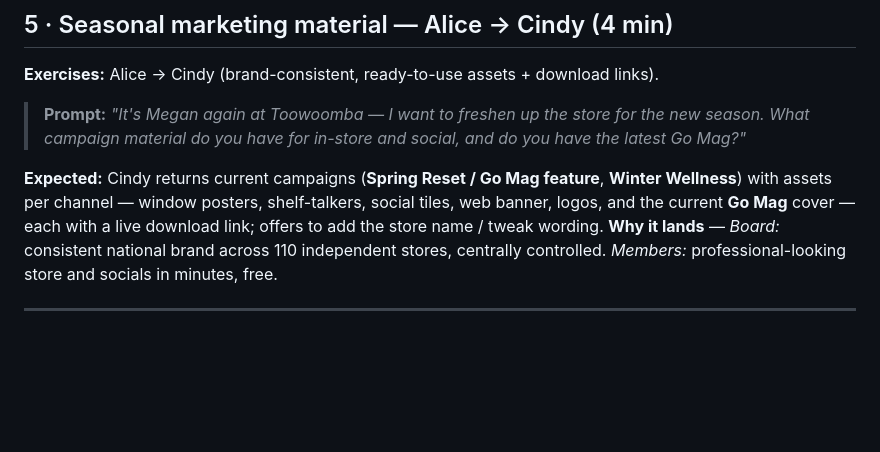
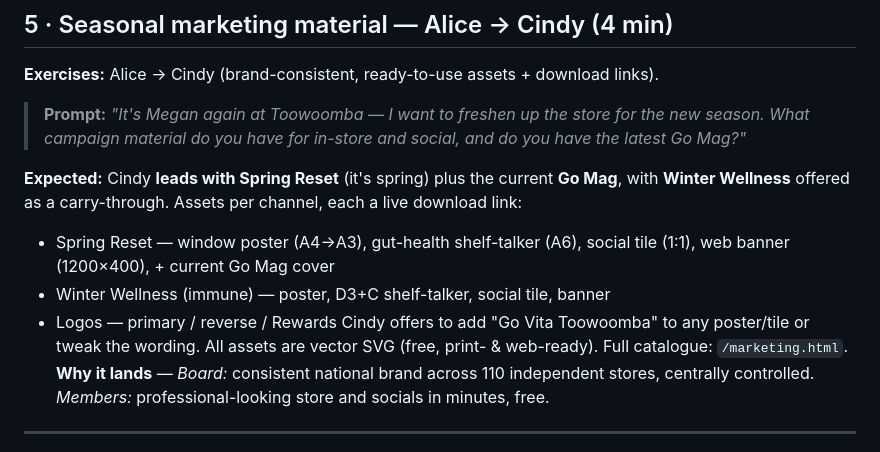
Before and after one commit to bmcevoyau/pipes-demo-govita, a Markdown page: DEMO-SCRIPT.md, the part around the change. GitHub-like rendering; blank space fills up the shorter version.

Commit message:
Flesh out Scene 5 with Spring Reset lead + concrete assets
Co-Authored-By: Claude Opus 4.8 <noreply@anthropic.com>

```diff
--- a/DEMO-SCRIPT.md
+++ b/DEMO-SCRIPT.md
@@ -74,9 +74,13 @@ where trust is won. *Members:* proactive, no chasing.
 
 > **Prompt:** *"It's Megan again at Toowoomba — I want to freshen up the store for the new season. What campaign material do you have for in-store and social, and do you have the latest Go Mag?"*
 
-**Expected:** Cindy returns current campaigns (**Spring Reset / Go Mag feature**, **Winter Wellness**)
-with assets per channel — window posters, shelf-talkers, social tiles, web banner, logos, and the
-current **Go Mag** cover — each with a live download link; offers to add the store name / tweak wording.
+**Expected:** Cindy **leads with Spring Reset** (it's spring) plus the current **Go Mag**, with
+**Winter Wellness** offered as a carry-through. Assets per channel, each a live download link:
+- Spring Reset — window poster (A4→A3), gut-health shelf-talker (A6), social tile (1:1), web banner (1200×400), + current Go Mag cover
+- Winter Wellness (immune) — poster, D3+C shelf-talker, social tile, banner
+- Logos — primary / reverse / Rewards
+Cindy offers to add "Go Vita Toowoomba" to any poster/tile or tweak the wording. All assets are
+vector SVG (free, print- & web-ready). Full catalogue: `/marketing.html`.
 **Why it lands** — *Board:* consistent national brand across 110 independent stores, centrally
 controlled. *Members:* professional-looking store and socials in minutes, free.
 
```
